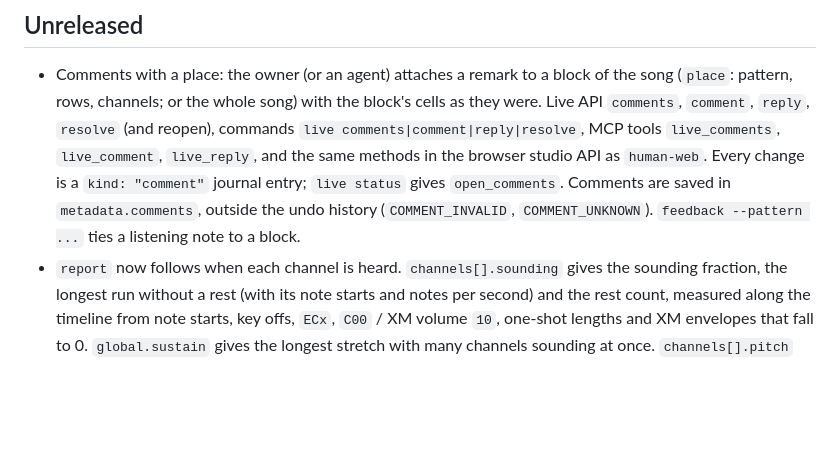
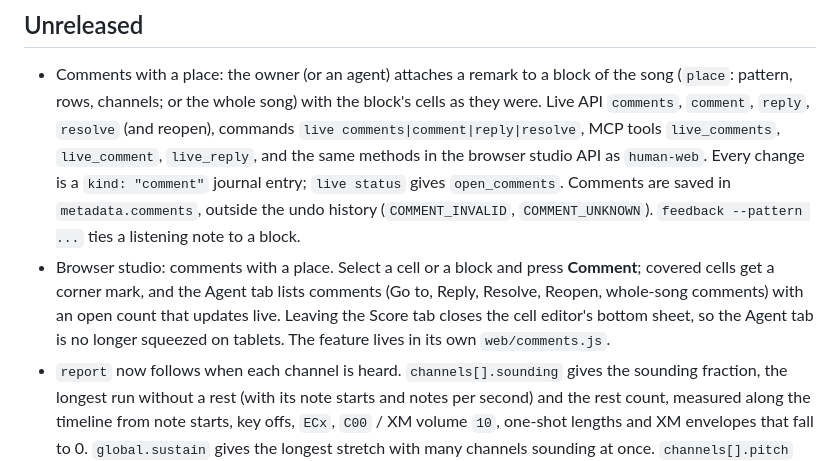
Before and after one commit to ArthurReboulSalze/ChipLoom, a Markdown page: CHANGELOG.md, the part around the change. GitHub-like rendering; blank space fills up the shorter version.

Commit message:
Changelog: comments in the browser studio
Co-Authored-By: Claude Opus 5.5 <noreply@anthropic.com>

```diff
--- a/CHANGELOG.md
+++ b/CHANGELOG.md
@@ -3,6 +3,7 @@
 ## Unreleased
 
 - Comments with a place: the owner (or an agent) attaches a remark to a block of the song (`place`: pattern, rows, channels; or the whole song) with the block's cells as they were. Live API `comments`, `comment`, `reply`, `resolve` (and reopen), commands `live comments|comment|reply|resolve`, MCP tools `live_comments`, `live_comment`, `live_reply`, and the same methods in the browser studio API as `human-web`. Every change is a `kind: "comment"` journal entry; `live status` gives `open_comments`. Comments are saved in `metadata.comments`, outside the undo history (`COMMENT_INVALID`, `COMMENT_UNKNOWN`). `feedback --pattern ...` ties a listening note to a block.
+- Browser studio: comments with a place. Select a cell or a block and press **Comment**; covered cells get a corner mark, and the Agent tab lists comments (Go to, Reply, Resolve, Reopen, whole-song comments) with an open count that updates live. Leaving the Score tab closes the cell editor's bottom sheet, so the Agent tab is no longer squeezed on tablets. The feature lives in its own `web/comments.js`.
 - `report` now follows when each channel is heard. `channels[].sounding` gives the sounding fraction, the longest run without a rest (with its note starts and notes per second) and the rest count, measured along the timeline from note starts, key offs, `ECx`, `C00` / XM volume `10`, one-shot lengths and XM envelopes that fall to 0. `global.sustain` gives the longest stretch with many channels sounding at once. `channels[].pitch` gives each channel's lowest and highest heard fundamental in Hz, from recipe frequencies or the `samples inspect` pitch estimate (`samples.slots[].pitch` says which). New factual warnings: `channel_never_rests` for held material (a run over 16 s with fewer than 1 note start per second; busy legato lines and percussion one-shots are left alone), `crowded_sustain` (over 16 s), `pitch_too_low` (under 40 Hz) and `pitch_too_high` (over 3000 Hz). On the first published Copper Skies, `channel_never_rests` flags the two held arpeggio channels; the current version and the other demos raise none of these warnings.
 - Add `chiploom live sync PROJECT.json` and the MCP tool `live_sync`: a regenerated project goes into the open window as small undoable patches (samples, structure, then one per changed pattern), each checked against the revision read first, so the owner's newer edits stop the sync instead of being overwritten. `--dry-run` shows the plan, `verified` says whether the session now matches the project, and what patches cannot carry (non-recipe PCM, XM envelopes, metadata) is listed under `not_synced`. The live API gains a read-only `module` method that returns the whole song.
 - `lint` follows effect memory: `effect_memory_empty` flags an effect with parameter `00` (repeat the last value) before any value was given on the channel (XM: every effect with a memory, `5xy` and `6xy` sharing the `Axy` value; MOD: `3xx`, `4xy`, `7xy`, `9xx`), `zero_parameter` flags MOD `100`, `200`, `A00`, `E10`, `E20`, `EA0`, `EB0`, which ProTracker does not remember, and `offset_past_end` now counts a `900` with its remembered offset.
```
